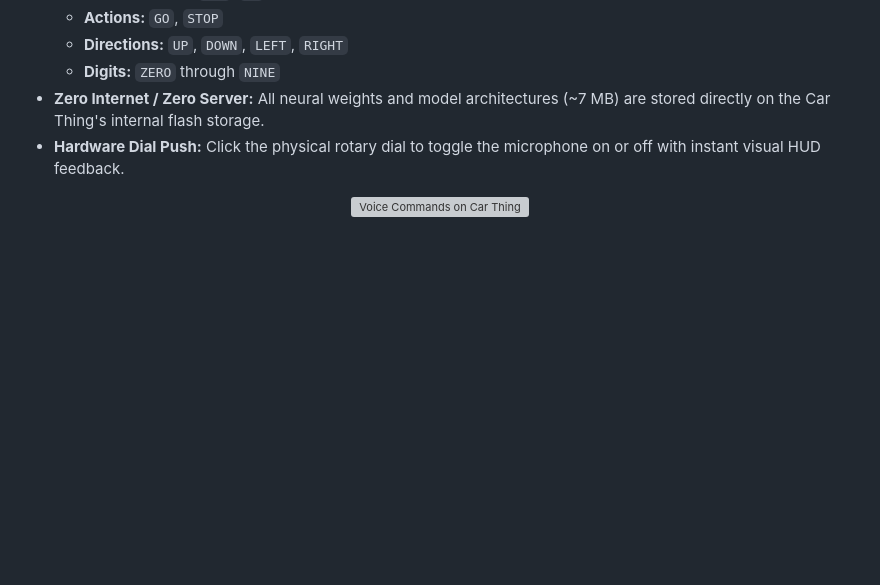
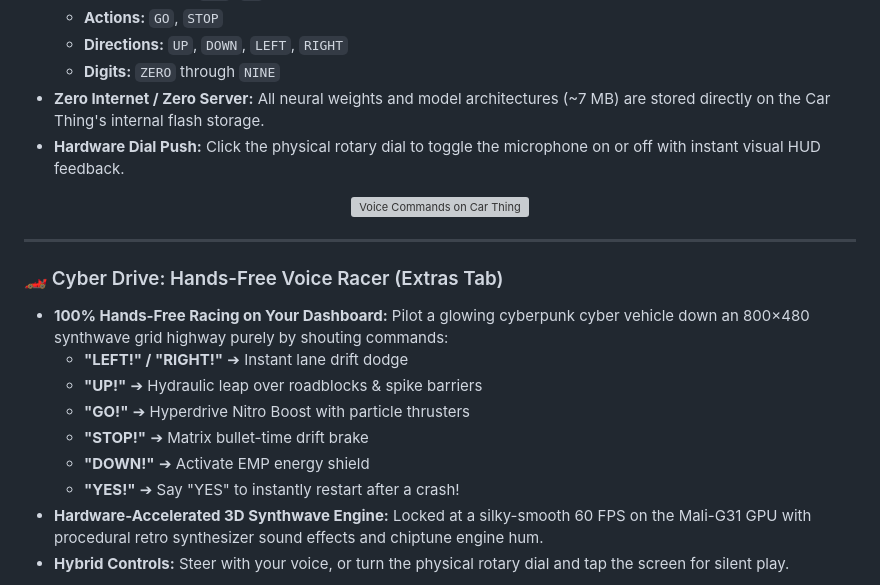
Before and after one commit to Gilzone/carthing-apps, a Markdown page: README.md, the part around one of its changes. GitHub-like rendering; blank space fills up the shorter version; grey boxes are pictures that could not be loaded.

Commit message:
feat(game): add Cyber Drive hands-free 3D synthwave voice racer to EXTRAS tab

```diff
--- a/README.md
+++ b/README.md
@@ -138,3 +138,17 @@ The custom Chromium kiosk shell runs native 800×480 with GPU hardware accelerat
 <p align="center">
   <img src="docs/screenshots/tool_voice_cmds_live.png" width="70%" alt="Voice Commands on Car Thing" />
 </p>
+
+---
+
+### 🏎️ Cyber Drive: Hands-Free Voice Racer (Extras Tab)
+- **100% Hands-Free Racing on Your Dashboard:** Pilot a glowing cyberpunk cyber vehicle down an 800×480 synthwave grid highway purely by shouting commands:
+  - **"LEFT!" / "RIGHT!"** ➔ Instant lane drift dodge
+  - **"UP!"** ➔ Hydraulic leap over roadblocks & spike barriers
+  - **"GO!"** ➔ Hyperdrive Nitro Boost with particle thrusters
+  - **"STOP!"** ➔ Matrix bullet-time drift brake
+  - **"DOWN!"** ➔ Activate EMP energy shield
+  - **"YES!"** ➔ Say "YES" to instantly restart after a crash!
+- **Hardware-Accelerated 3D Synthwave Engine:** Locked at a silky-smooth 60 FPS on the Mali-G31 GPU with procedural retro synthesizer sound effects and chiptune engine hum.
+- **Hybrid Controls:** Steer with your voice, or turn the physical rotary dial and tap the screen for silent play.
+
```
Also changed, not shown: other parts of README.md (+4 -0 lines), docs/screenshots/game_cyberdrive_live.png (added), 3 other files.
